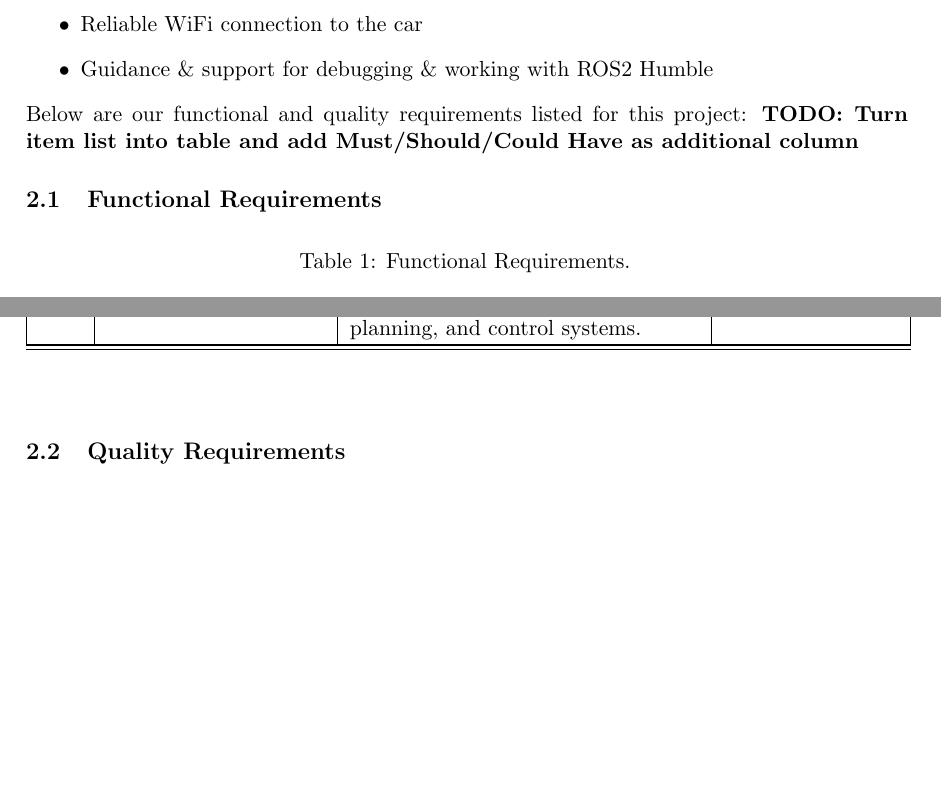
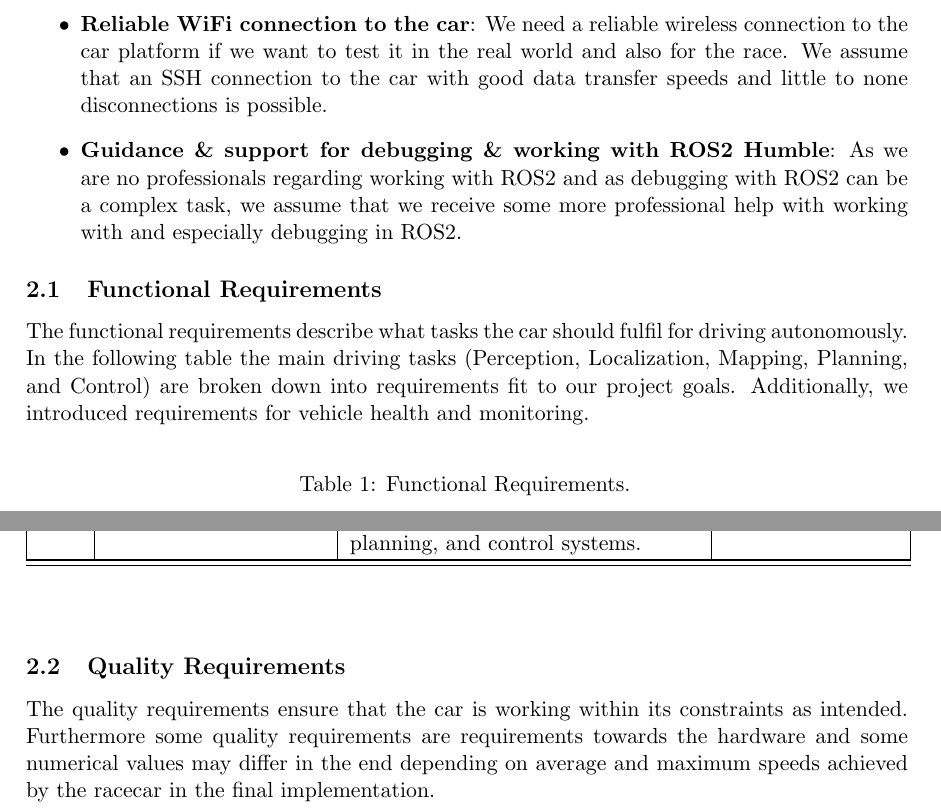
Before and after one commit to VicenteMoraes/race-car-buggy-busters, a LaTeX document (report/main.tex, which reads report/expectation.tex): two parts of pages 2 and 5 of 25, joined at a grey line, cut at the place of the change, the shorter picture padded with empty space. Compiled offline with pdfLaTeX.

Commit message:
expectations finalized

```diff
--- a/report/expectation.tex
+++ b/report/expectation.tex
@@ -10,9 +9,11 @@ A perception round precedes the timed lap. The system utilizes ROS2 Humble for s
-	\item Reliable WiFi connection to the car
-	\item Guidance \& support for debugging \& working with ROS2 Humble
+	\item \textbf{Working hard- \& software stack}: In order to work effectively on this project, we assume that the given hard- and software stack is working as intended.
+	\item \textbf{Reliable WiFi connection to the car}: We need a reliable wireless connection to the car platform if we want to test it in the real world and also for the race. We assume that an SSH connection to the car with good data transfer speeds and little to none disconnections is possible.
+	\item \textbf{Guidance \& support for debugging \& working with ROS2 Humble}: As we are no professionals regarding working with ROS2 and as debugging with ROS2 can be a complex task, we assume that we receive some more professional help with working with and especially debugging in ROS2.
 \end{itemize}
-Below are our functional and quality requirements listed for this project:
-\textbf{TODO: Turn item list into table and add Must/Should/Could Have as additional column}
+
 \subsection{Functional Requirements}
+
+The functional requirements describe what tasks the car should fulfil for driving autonomously. In the following table the main driving tasks (Perception, Localization, Mapping, Planning, and Control) are broken down into requirements fit to our project goals. Additionally, we introduced requirements for vehicle health and monitoring.
 
 \begin{center}
 	\begin{longtable}{ | m{2em} | m{10em} | m{16em} | m{8em} | }
@@ -105,6 +106,8 @@ Below are our functional and quality requirements listed for this project:
 
 \subsection{Quality Requirements}
 
+The quality requirements ensure that the car is working within its constraints as intended. Furthermore some quality requirements are requirements towards the hardware and some numerical values may differ in the end depending on average and maximum speeds achieved by the racecar in the final implementation.
+
 \begin{center}
 	\begin{longtable}{ | m{2em} | m{10em} | m{16em} | m{8em} | }
 		\caption{Quality Requirements.} \label{tab:long}\\
```
Also changed, not shown: report/expectation.tex (5 more changed lines).
